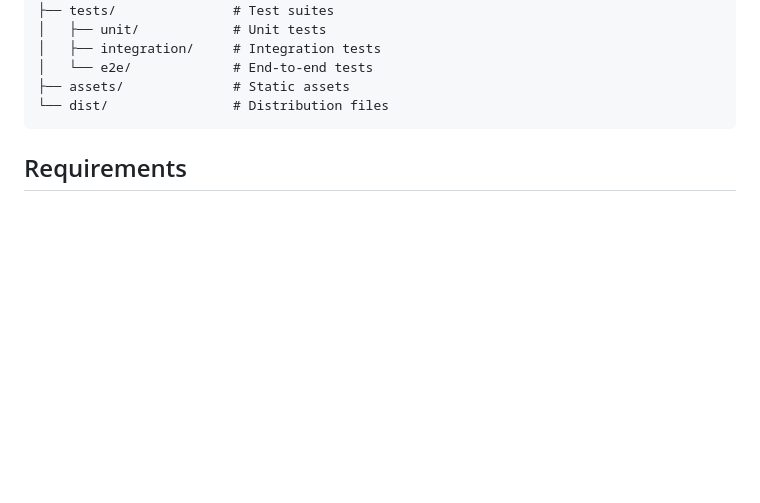
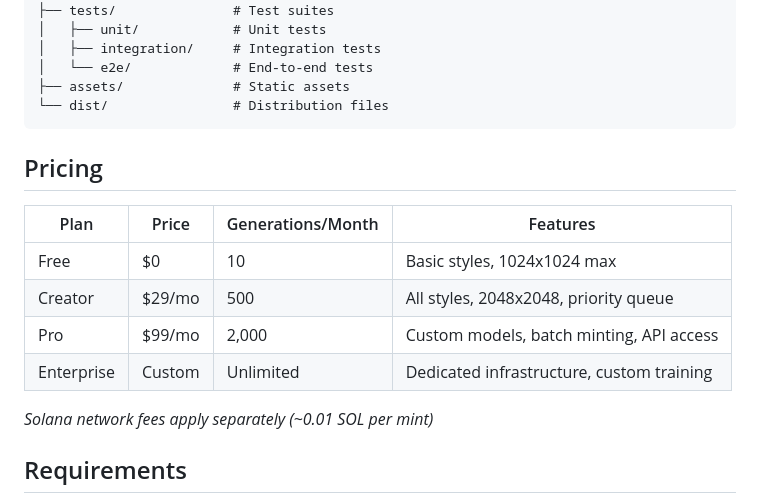
Before and after one commit to hyper-nft-dev/hpyernft-repo-hub, a Markdown page: README.md, the part around the change. Drawn GitHub-style; blank space fills up the shorter version.

Commit message:
docs: add pricing tiers

````diff
--- a/README.md
+++ b/README.md
@@ -191,6 +191,17 @@ hypernft/
 ├── assets/              # Static assets
 └── dist/                # Distribution files
 ```
+
+## Pricing
+
+| Plan | Price | Generations/Month | Features |
+|------|-------|-------------------|----------|
+| Free | $0 | 10 | Basic styles, 1024x1024 max |
+| Creator | $29/mo | 500 | All styles, 2048x2048, priority queue |
+| Pro | $99/mo | 2,000 | Custom models, batch minting, API access |
+| Enterprise | Custom | Unlimited | Dedicated infrastructure, custom training |
+
+*Solana network fees apply separately (~0.01 SOL per mint)*
 
 ## Requirements
 
````
